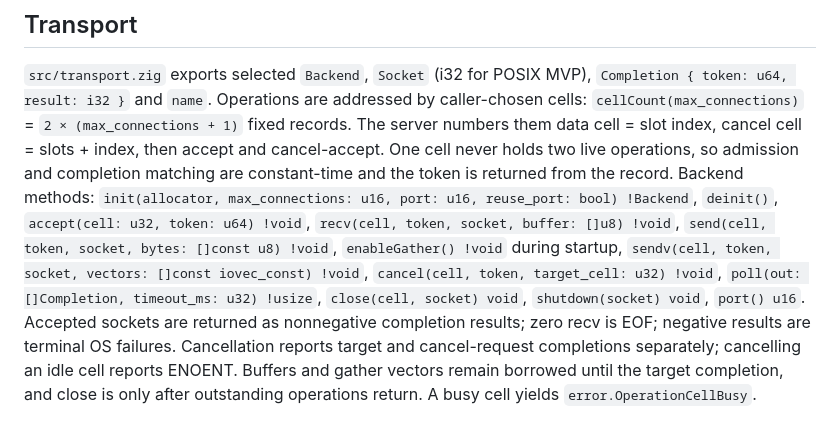
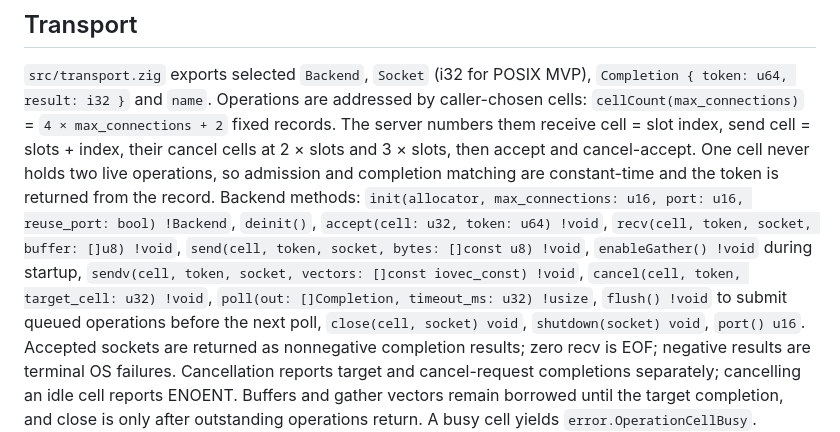
Before and after one commit to technologylab-ai/baz, a Markdown page: docs/INTERFACES.md, the part around the change. Drawn GitHub-style.

```diff
--- a/docs/INTERFACES.md
+++ b/docs/INTERFACES.md
@@ -29,8 +29,9 @@ UnsupportedTransferEncoding, ExpectationFailed, UnsupportedVersion.
 `src/transport.zig` exports selected `Backend`, `Socket` (i32 for POSIX MVP),
 `Completion { token: u64, result: i32 }` and `name`.
 Operations are addressed by caller-chosen cells: `cellCount(max_connections)`
-= `2 × (max_connections + 1)` fixed records. The server numbers them data
-cell = slot index, cancel cell = slots + index, then accept and cancel-accept.
+= `4 × max_connections + 2` fixed records. The server numbers them receive
+cell = slot index, send cell = slots + index, their cancel cells at 2 × slots
+and 3 × slots, then accept and cancel-accept.
 One cell never holds two live operations, so admission and completion matching
 are constant-time and the token is returned from the record.
 Backend methods: `init(allocator, max_connections: u16, port: u16, reuse_port: bool) !Backend`,
@@ -41,6 +42,7 @@ Backend methods: `init(allocator, max_connections: u16, port: u16, reuse_port: b
 `sendv(cell, token, socket, vectors: []const iovec_const) !void`,
 `cancel(cell, token, target_cell: u32) !void`,
 `poll(out: []Completion, timeout_ms: u32) !usize`,
+`flush() !void` to submit queued operations before the next poll,
 `close(cell, socket) void`, `shutdown(socket) void`, `port() u16`.
 Accepted sockets are returned as nonnegative completion results; zero recv is EOF;
 negative results are terminal OS failures. Cancellation reports target and
```
Also changed, not shown: README.md (+4 -2 lines), docs/OWNERSHIP.md (+12 -0 lines).
